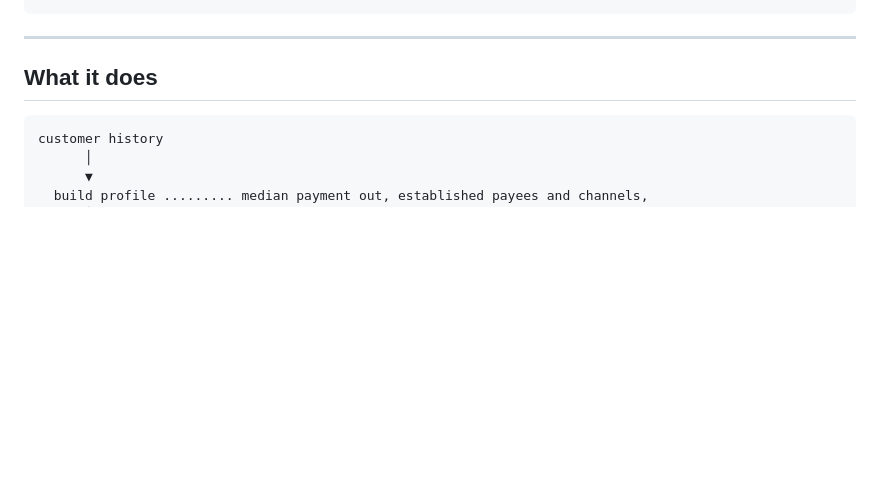
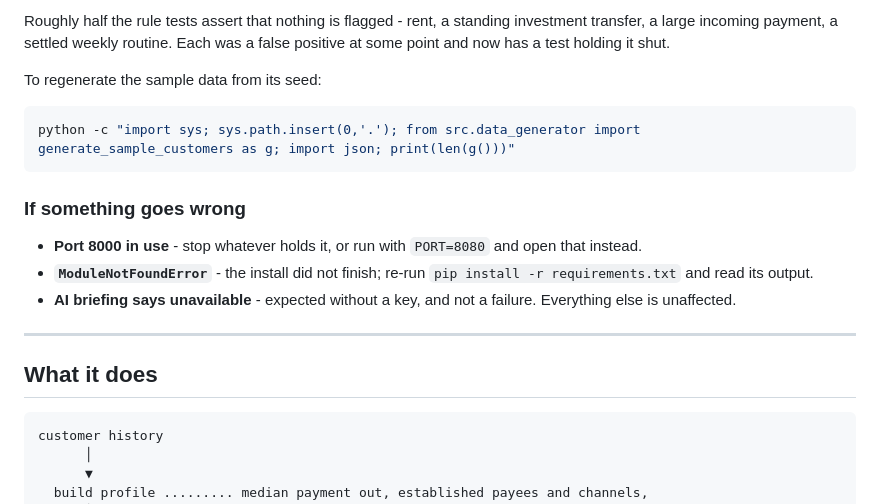
Before and after one commit to Yaswanth9509/NexusTiQ-Banking-PS06, a Markdown page: README.md, the part around one of its changes. GitHub-like rendering; blank space fills up the shorter version.

````diff
--- a/README.md
+++ b/README.md
@@ -47,3 +107,18 @@ python -c "from src.data_generator import generate_sample_customers"  # regenera
+Roughly half the rule tests assert that nothing is flagged - rent, a standing
+investment transfer, a large incoming payment, a settled weekly routine. Each
+was a false positive at some point and now has a test holding it shut.
+
+To regenerate the sample data from its seed:
+
+```bash
+python -c "import sys; sys.path.insert(0,'.'); from src.data_generator import generate_sample_customers as g; import json; print(len(g()))"
+```
+
+### If something goes wrong
+
+- **Port 8000 in use** - stop whatever holds it, or run with `PORT=8080` and open that instead.
+- **`ModuleNotFoundError`** - the install did not finish; re-run `pip install -r requirements.txt` and read its output.
+- **AI briefing says unavailable** - expected without a key, and not a failure. Everything else is unaffected.
 
 ---
 
````
Also changed, not shown: other parts of README.md (+69 -9 lines).
